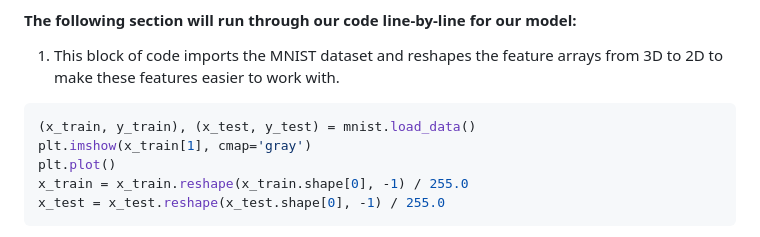
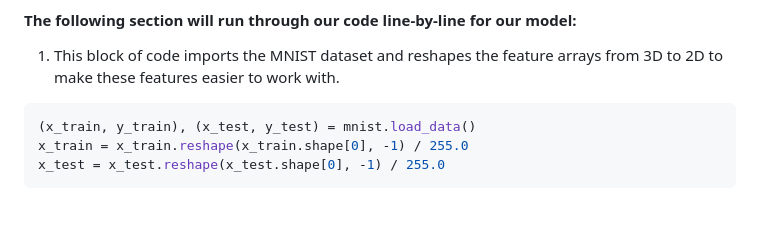
Before and after one commit to ojas-chaturvedi/Digit-Recognizer, a Markdown page: README.md, the part around the change printed below. GitHub-like rendering; blank space fills up the shorter version.

Commit message:
Update README.md
Edited 1 code block

````diff
--- a/README.md
+++ b/README.md
@@ -26,8 +26,6 @@
 1. This block of code imports the MNIST dataset and reshapes the feature arrays from 3D to 2D to make these features easier to work with.
 ```python
 (x_train, y_train), (x_test, y_test) = mnist.load_data()
-plt.imshow(x_train[1], cmap='gray')
-plt.plot()
 x_train = x_train.reshape(x_train.shape[0], -1) / 255.0
 x_test = x_test.reshape(x_test.shape[0], -1) / 255.0
 ```
````
Also changed, not shown: other parts of README.md (+1 -1 lines).
